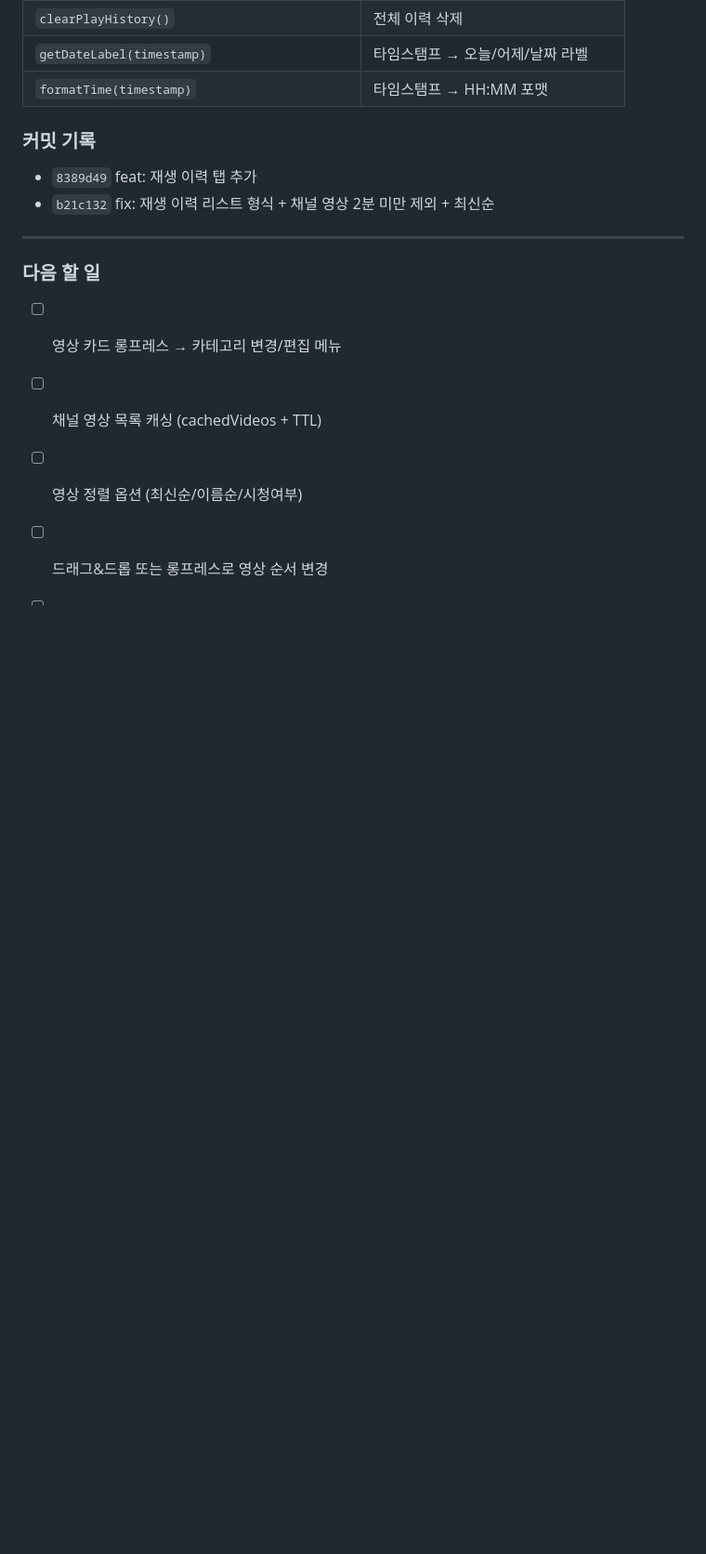
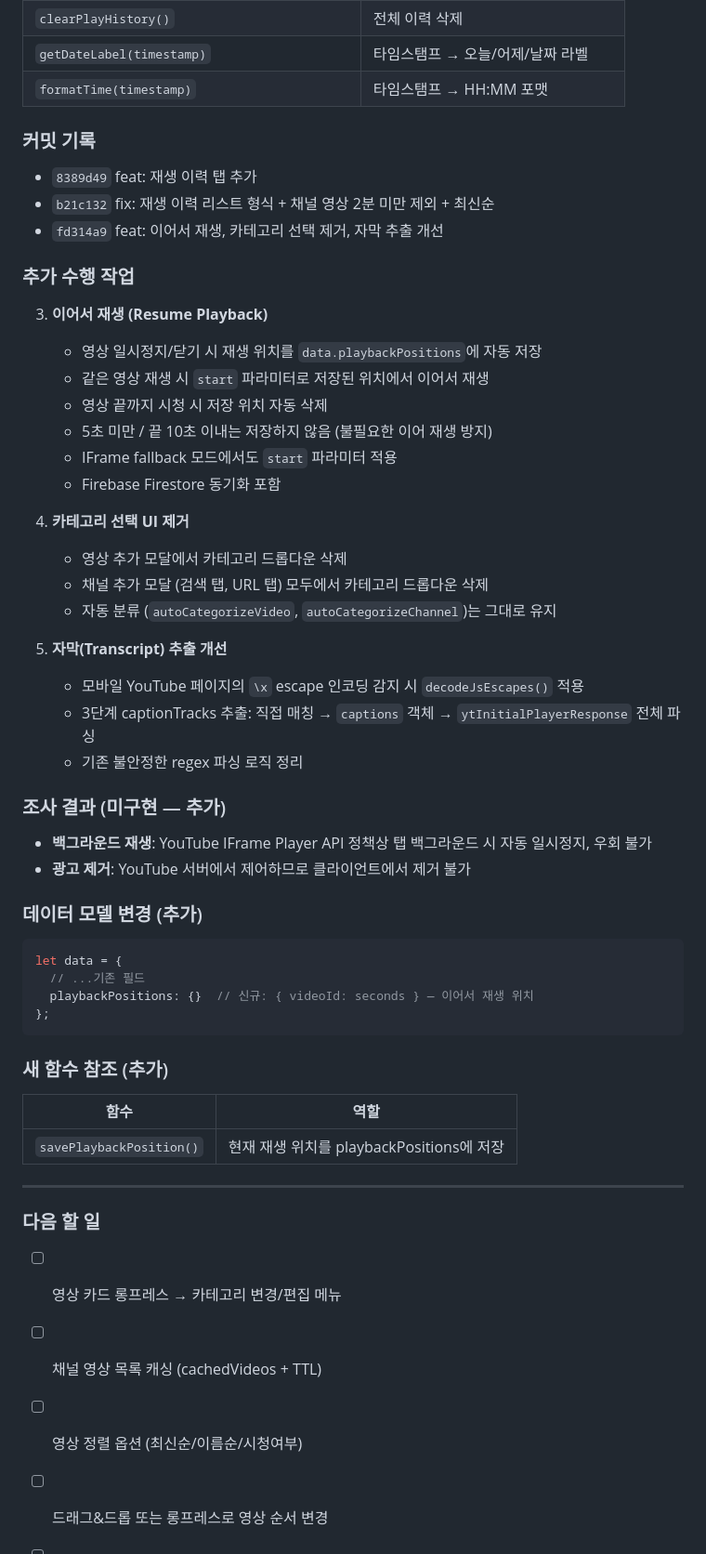
Before and after one commit to Daniel-Sung/MyTube, a Markdown page: 작업일지.md, the part around the change. Shown at 93% size. Drawn GitHub-style; blank space fills up the shorter version.

Commit message:
docs: 작업일지 Day 4 추가 - 이어서 재생, 카테고리 제거, 자막 개선
Co-Authored-By: Claude Opus 4.6 <noreply@anthropic.com>

````diff
--- a/작업일지.md
+++ b/작업일지.md
@@ -434,6 +434,47 @@ let data = {
 
 - `8389d49` feat: 재생 이력 탭 추가
 - `b21c132` fix: 재생 이력 리스트 형식 + 채널 영상 2분 미만 제외 + 최신순
+- `fd314a9` feat: 이어서 재생, 카테고리 선택 제거, 자막 추출 개선
+
+### 추가 수행 작업
+
+3. **이어서 재생 (Resume Playback)**
+   - 영상 일시정지/닫기 시 재생 위치를 `data.playbackPositions`에 자동 저장
+   - 같은 영상 재생 시 `start` 파라미터로 저장된 위치에서 이어서 재생
+   - 영상 끝까지 시청 시 저장 위치 자동 삭제
+   - 5초 미만 / 끝 10초 이내는 저장하지 않음 (불필요한 이어 재생 방지)
+   - IFrame fallback 모드에서도 `start` 파라미터 적용
+   - Firebase Firestore 동기화 포함
+
+4. **카테고리 선택 UI 제거**
+   - 영상 추가 모달에서 카테고리 드롭다운 삭제
+   - 채널 추가 모달 (검색 탭, URL 탭) 모두에서 카테고리 드롭다운 삭제
+   - 자동 분류 (`autoCategorizeVideo`, `autoCategorizeChannel`)는 그대로 유지
+
+5. **자막(Transcript) 추출 개선**
+   - 모바일 YouTube 페이지의 `\x` escape 인코딩 감지 시 `decodeJsEscapes()` 적용
+   - 3단계 captionTracks 추출: 직접 매칭 → `captions` 객체 → `ytInitialPlayerResponse` 전체 파싱
+   - 기존 불안정한 regex 파싱 로직 정리
+
+### 조사 결과 (미구현 — 추가)
+
+- **백그라운드 재생**: YouTube IFrame Player API 정책상 탭 백그라운드 시 자동 일시정지, 우회 불가
+- **광고 제거**: YouTube 서버에서 제어하므로 클라이언트에서 제거 불가
+
+### 데이터 모델 변경 (추가)
+
+```javascript
+let data = {
+  // ...기존 필드
+  playbackPositions: {}  // 신규: { videoId: seconds } — 이어서 재생 위치
+};
+```
+
+### 새 함수 참조 (추가)
+
+| 함수 | 역할 |
+|------|------|
+| `savePlaybackPosition()` | 현재 재생 위치를 playbackPositions에 저장 |
 
 ---
 
````
